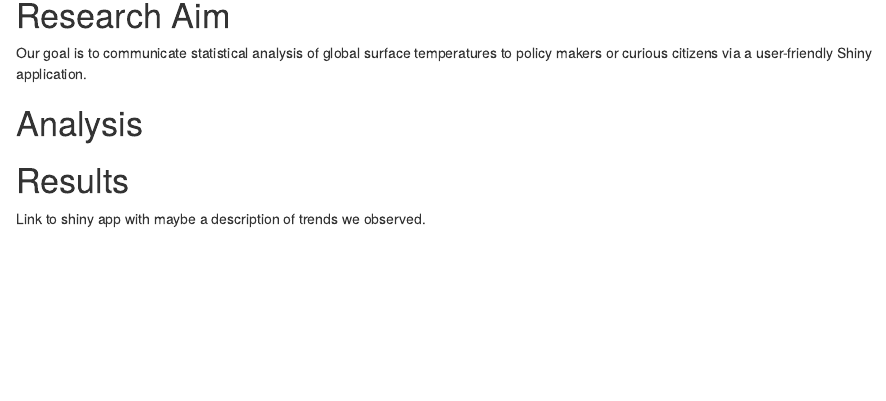
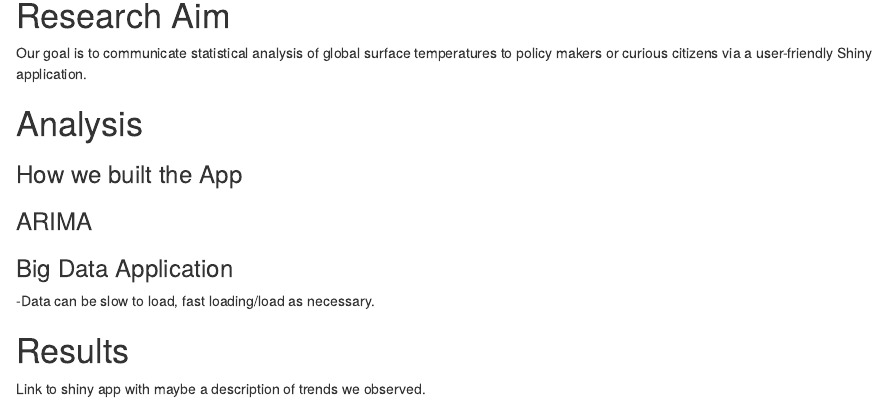
Before and after one commit to flynnmc15/environmental_shiny, an R Markdown document (Final_Report.Rmd): the page in a window 1100 px wide, from 540 px down. Rendered offline with R 4.5, knitr and Pandoc, with nearby package versions; some code elsewhere in the file could not run offline.

Commit message:
abby outlining

```diff
--- a/Final_Report.Rmd
+++ b/Final_Report.Rmd
@@ -35,7 +35,12 @@ head(env_data)
 Our goal is to communicate statistical analysis of global surface temperatures to policy makers or curious citizens via a user-friendly Shiny application.
 
 # Analysis
+### How we built the App
 
+### ARIMA
+
+### Big Data Application
+-Data can be slow to load, fast loading/load as necessary.
 
 # Results
 
```
